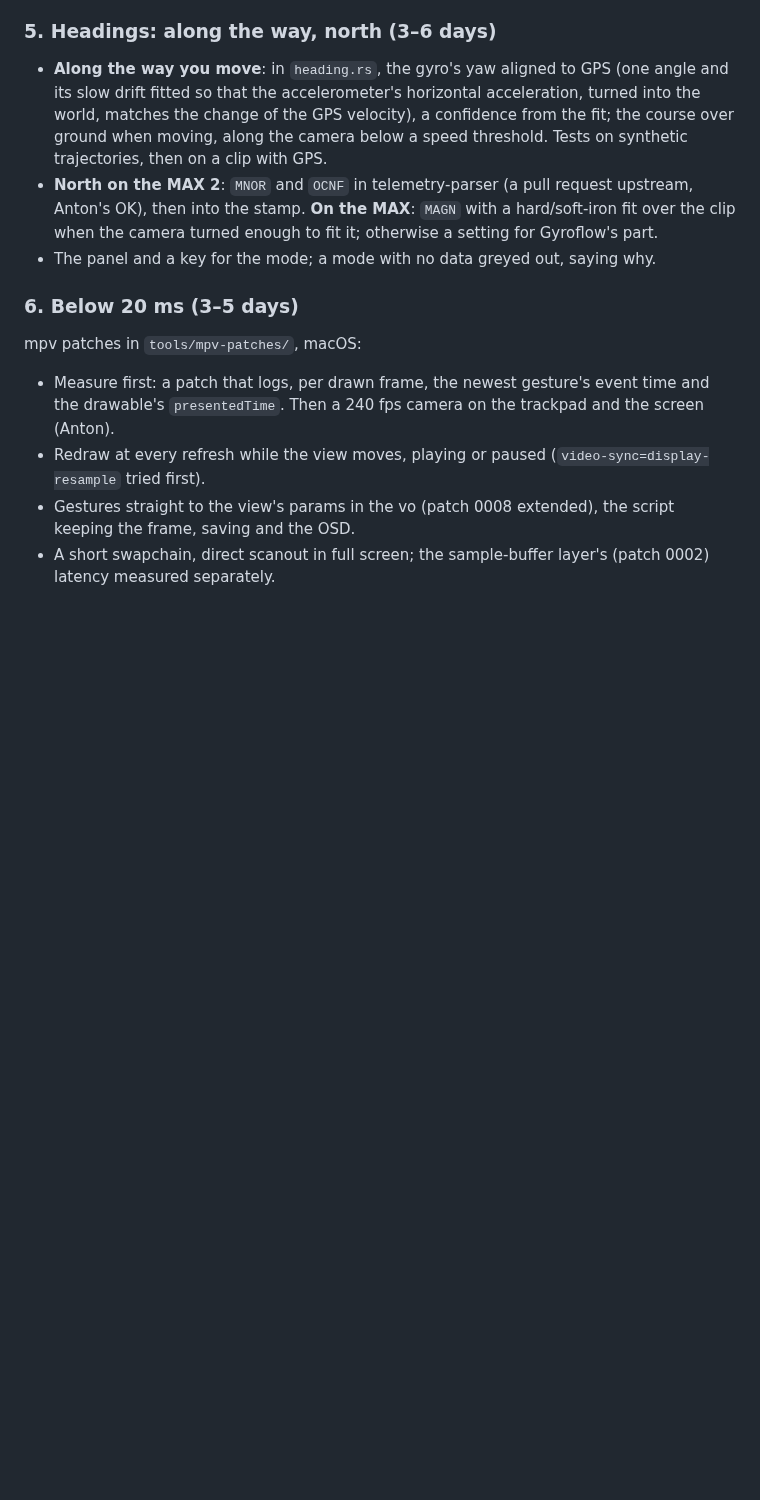
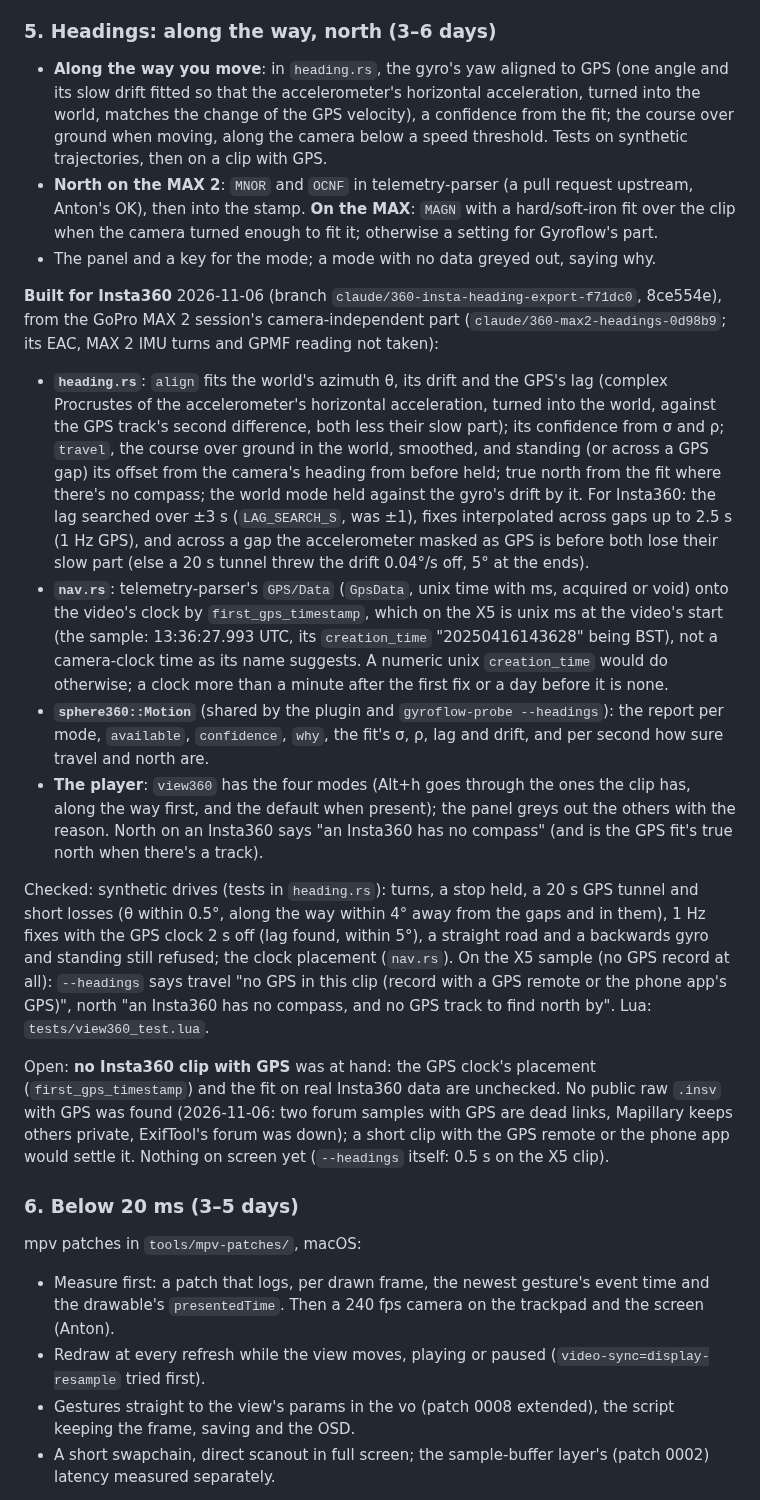
Before and after one commit to anton-belkin/ActionFootagePlayer, a Markdown page: docs/360-implementation-plan.md, the part around one of its changes. Drawn GitHub-style; blank space fills up the shorter version.

Commit message:
docs: steps 5 and 7 of the 360 plan on Insta360: what's built, checked and open
Co-Authored-By: Claude Opus 5.5 <noreply@anthropic.com>

```diff
--- a/docs/360-implementation-plan.md
+++ b/docs/360-implementation-plan.md
@@ -214,6 +214,38 @@ Osmo 360 (ThetaPoly, quaternions only, `imu_from_rig`), GoPro MAX 2 (EAC); the m
   otherwise a setting for Gyroflow's part.
 - The panel and a key for the mode; a mode with no data greyed out, saying why.
 
+**Built for Insta360** 2026-11-06 (branch `claude/360-insta-heading-export-f71dc0`, 8ce554e), from the GoPro MAX 2
+session's camera-independent part (`claude/360-max2-headings-0d98b9`; its EAC, MAX 2 IMU turns and GPMF reading not
+taken):
+
+- **`heading.rs`**: `align` fits the world's azimuth θ, its drift and the GPS's lag (complex Procrustes of the
+  accelerometer's horizontal acceleration, turned into the world, against the GPS track's second difference, both
+  less their slow part); its confidence from σ and ρ; `travel`, the course over ground in the world, smoothed, and
+  standing (or across a GPS gap) its offset from the camera's heading from before held; true north from the fit where
+  there's no compass; the world mode held against the gyro's drift by it. For Insta360: the lag searched over ±3 s
+  (`LAG_SEARCH_S`, was ±1), fixes interpolated across gaps up to 2.5 s (1 Hz GPS), and across a gap the accelerometer
+  masked as GPS is before both lose their slow part (else a 20 s tunnel threw the drift 0.04°/s off, 5° at the ends).
+- **`nav.rs`**: telemetry-parser's `GPS/Data` (`GpsData`, unix time with ms, acquired or void) onto the video's clock
+  by `first_gps_timestamp`, which on the X5 is unix ms at the video's start (the sample: 13:36:27.993 UTC, its
+  `creation_time` "20250416143628" being BST), not a camera-clock time as its name suggests. A numeric unix
+  `creation_time` would do otherwise; a clock more than a minute after the first fix or a day before it is none.
+- **`sphere360::Motion`** (shared by the plugin and `gyroflow-probe --headings`): the report per mode, `available`,
+  `confidence`, `why`, the fit's σ, ρ, lag and drift, and per second how sure travel and north are.
+- **The player**: `view360` has the four modes (Alt+h goes through the ones the clip has, along the way first, and the
+  default when present); the panel greys out the others with the reason. North on an Insta360 says "an Insta360 has
+  no compass" (and is the GPS fit's true north when there's a track).
+
+Checked: synthetic drives (tests in `heading.rs`): turns, a stop held, a 20 s GPS tunnel and short losses (θ within
+0.5°, along the way within 4° away from the gaps and in them), 1 Hz fixes with the GPS clock 2 s off (lag found, within
+5°), a straight road and a backwards gyro and standing still refused; the clock placement (`nav.rs`). On the X5 sample
+(no GPS record at all): `--headings` says travel "no GPS in this clip (record with a GPS remote or the phone app's
+GPS)", north "an Insta360 has no compass, and no GPS track to find north by". Lua: `tests/view360_test.lua`.
+
+Open: **no Insta360 clip with GPS** was at hand: the GPS clock's placement (`first_gps_timestamp`) and the fit on real
+Insta360 data are unchecked. No public raw `.insv` with GPS was found (2026-11-06: two forum samples with GPS are
+dead links, Mapillary keeps others private, ExifTool's forum was down); a short clip with the GPS remote or the
+phone app would settle it. Nothing on screen yet (`--headings` itself: 0.5 s on the X5 clip).
+
 ### 6. Below 20 ms (3–5 days)
 
 mpv patches in `tools/mpv-patches/`, macOS:
```
Also changed, not shown: other parts of docs/360-implementation-plan.md (+31 -0 lines).
